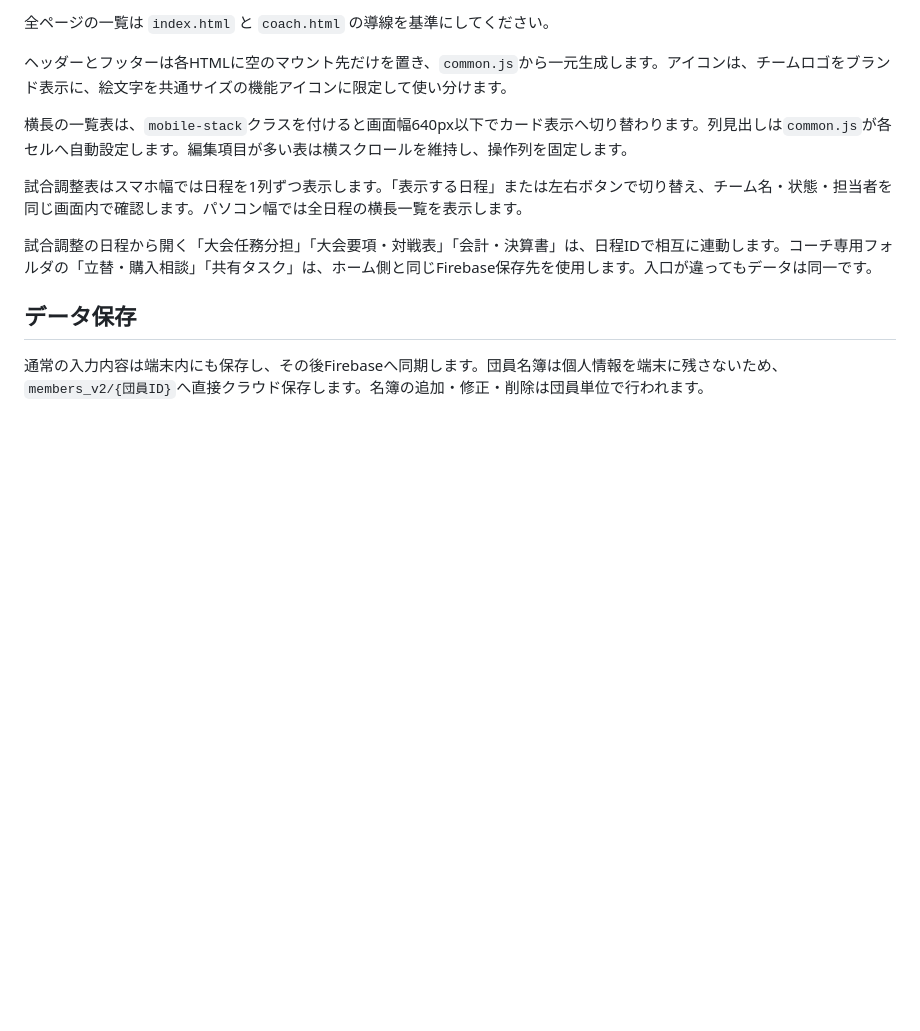
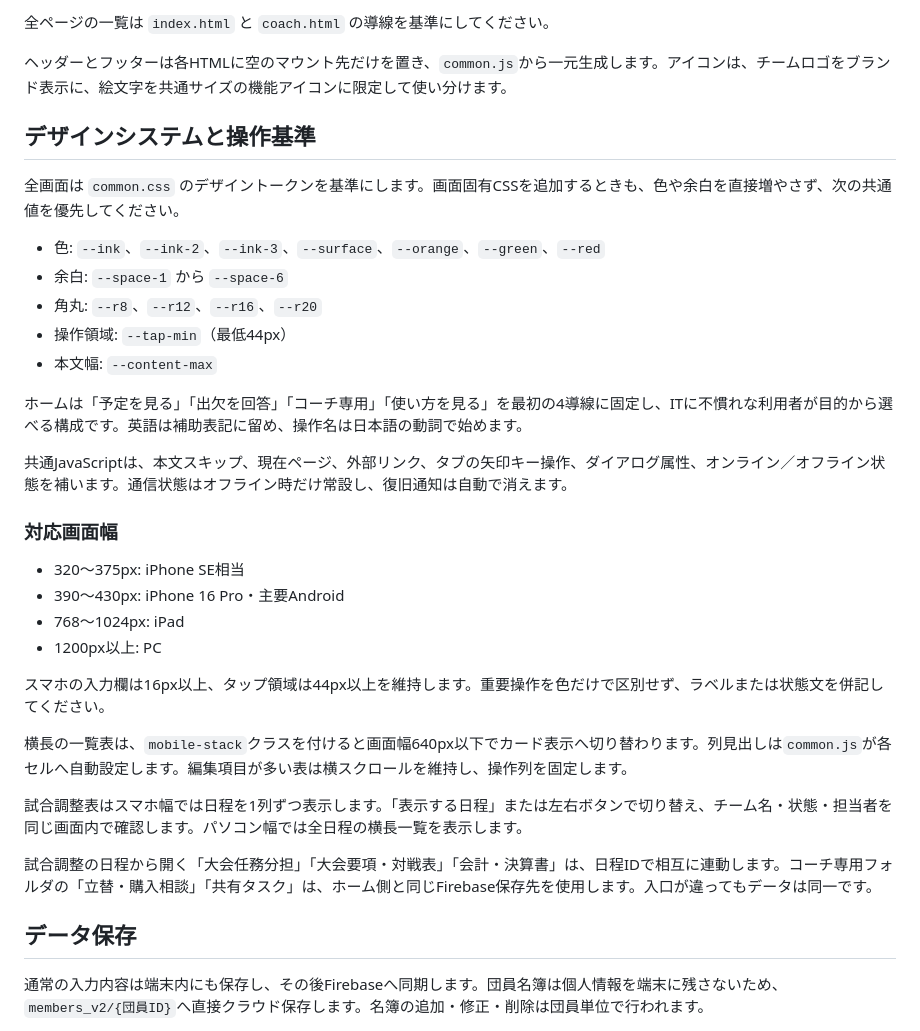
Before and after one commit to yoshimismcfc-dotcom/portal, a Markdown page: README.md, the part around the change. Drawn GitHub-style; blank space fills up the shorter version.

Commit message:
UI/UX改善: README.md

```diff
--- a/README.md
+++ b/README.md
@@ -17,6 +17,29 @@
 全ページの一覧は `index.html` と `coach.html` の導線を基準にしてください。
 
 ヘッダーとフッターは各HTMLに空のマウント先だけを置き、`common.js`から一元生成します。アイコンは、チームロゴをブランド表示に、絵文字を共通サイズの機能アイコンに限定して使い分けます。
+
+## デザインシステムと操作基準
+
+全画面は `common.css` のデザイントークンを基準にします。画面固有CSSを追加するときも、色や余白を直接増やさず、次の共通値を優先してください。
+
+- 色: `--ink`、`--ink-2`、`--ink-3`、`--surface`、`--orange`、`--green`、`--red`
+- 余白: `--space-1` から `--space-6`
+- 角丸: `--r8`、`--r12`、`--r16`、`--r20`
+- 操作領域: `--tap-min`（最低44px）
+- 本文幅: `--content-max`
+
+ホームは「予定を見る」「出欠を回答」「コーチ専用」「使い方を見る」を最初の4導線に固定し、ITに不慣れな利用者が目的から選べる構成です。英語は補助表記に留め、操作名は日本語の動詞で始めます。
+
+共通JavaScriptは、本文スキップ、現在ページ、外部リンク、タブの矢印キー操作、ダイアログ属性、オンライン／オフライン状態を補います。通信状態はオフライン時だけ常設し、復旧通知は自動で消えます。
+
+### 対応画面幅
+
+- 320〜375px: iPhone SE相当
+- 390〜430px: iPhone 16 Pro・主要Android
+- 768〜1024px: iPad
+- 1200px以上: PC
+
+スマホの入力欄は16px以上、タップ領域は44px以上を維持します。重要操作を色だけで区別せず、ラベルまたは状態文を併記してください。
 
 横長の一覧表は、`mobile-stack`クラスを付けると画面幅640px以下でカード表示へ切り替わります。列見出しは`common.js`が各セルへ自動設定します。編集項目が多い表は横スクロールを維持し、操作列を固定します。
 
```
